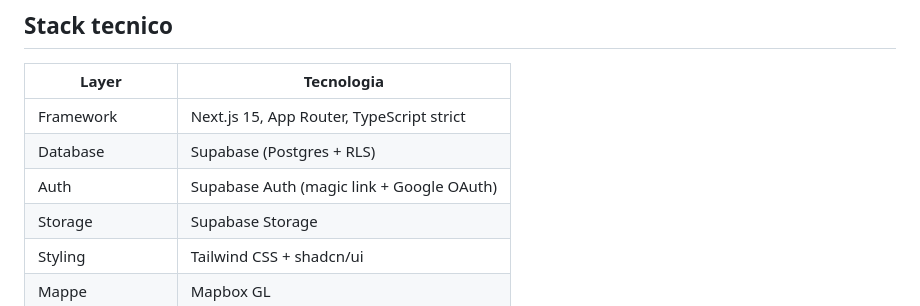
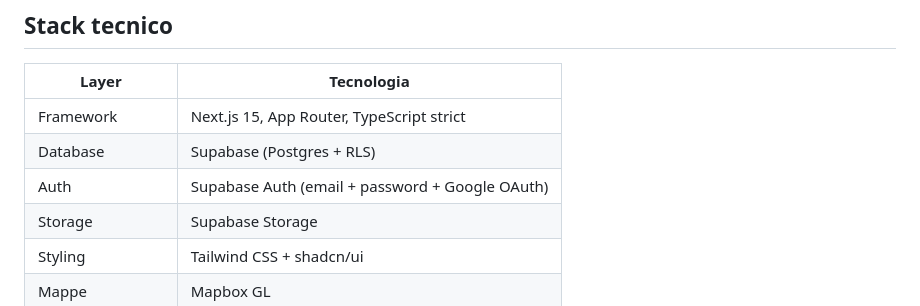
Before and after one commit to NicoloCalandri/motonui, a Markdown page: docs/CLAUDE.md, the part around the change. Drawn GitHub-style.

Commit message:
docs: correct auth method description (password, not magic link)
Co-Authored-By: Claude Sonnet 5 <noreply@anthropic.com>

```diff
--- a/docs/CLAUDE.md
+++ b/docs/CLAUDE.md
@@ -39,7 +39,7 @@ Se ricevi un task che appartiene a una fase successiva rispetto a dove siamo, se
 |---|---|
 | Framework | Next.js 15, App Router, TypeScript strict |
 | Database | Supabase (Postgres + RLS) |
-| Auth | Supabase Auth (magic link + Google OAuth) |
+| Auth | Supabase Auth (email + password + Google OAuth) |
 | Storage | Supabase Storage |
 | Styling | Tailwind CSS + shadcn/ui |
 | Mappe | Mapbox GL |
```
